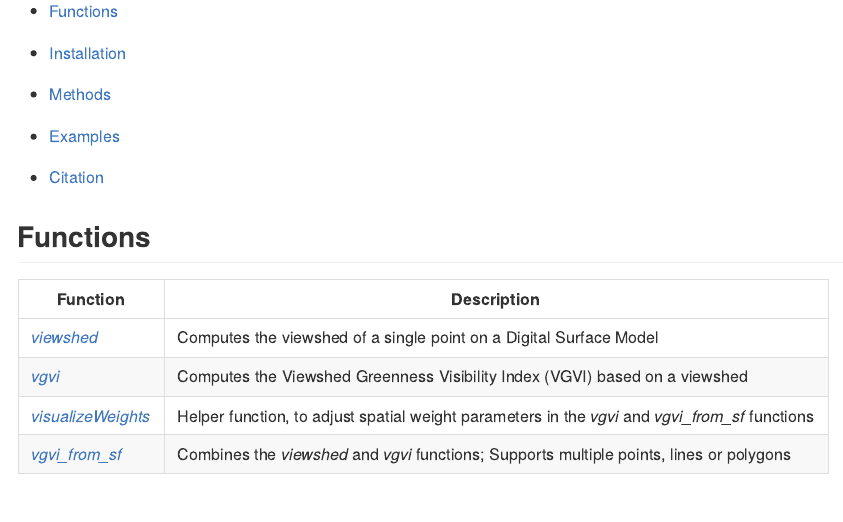
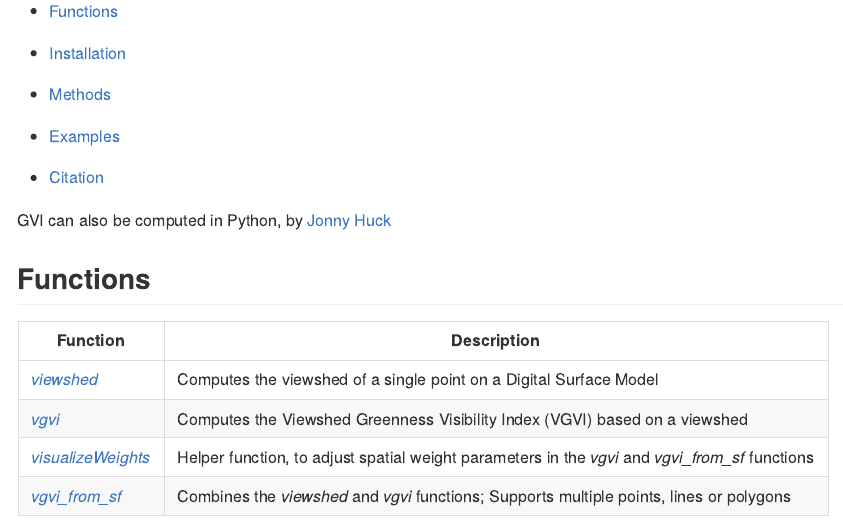
Before and after one commit to gisdarcon/GVI, an R Markdown document (README.Rmd): the page in a window 1100 px wide, from 200 px down. The pictures show the output file README.md that the author committed with the source, drawn offline in the style of GitHub; badge pictures from the web are left out.

Commit message:
Reference to Jonny Huck

```diff
--- a/README.Rmd
+++ b/README.Rmd
@@ -20,24 +21,26 @@ knitr::opts_chunk$set(
 
 The `GVI` R package helps researchers compute the Greenness Visibility Index (GVI) presented by [Labib, Huck and Lindley (2021)](https://doi.org/10.1016/j.scitotenv.2020.143050). The GVI is calculated using a Digital Surface Model (DSM), Digital Terrain Model (DTM) and Greenness Raster. `GVI` is written in C++ to provide fast and light weighted functionality.
 
--   [Functions](https://github.com/STBrinkmann/GVI#functions)
+-   [Functions](#functions)
 
--   [Installation](https://github.com/STBrinkmann/GVI#installation)
+-   [Installation](#installation)
 
--   [Methods](https://github.com/STBrinkmann/GVI#methods)
+-   [Methods](#methods)
 
--   [Examples](https://github.com/STBrinkmann/GVI#examples)
+-   [Examples](#examples)
 
--   [Citation](https://github.com/STBrinkmann/GVI#citation)
+-   [Citation](#citation)
+
+GVI can also be computed in Python, by [Jonny Huck](https://github.com/jonnyhuck/green-visibility-index)
 
 ## Functions
 
 | Function                                                                                              | Description                                                                                     |
 |-------------------------------------------------------------------------------------------------------|-------------------------------------------------------------------------------------------------|
-| [*viewshed*](https://github.com/STBrinkmann/GVI#viewshed)                                             | Computes the viewshed of a single point on a Digital Surface Model                              |
-| [*vgvi*](https://github.com/STBrinkmann/GVI#viewshed-greenness-visibility-index-vgvi)                 | Computes the Viewshed Greenness Visibility Index (VGVI) based on a viewshed                     |
-| [*visualizeWeights*](https://github.com/STBrinkmann/GVI#visualize-weights)                            | Helper function, to adjust spatial weight parameters in the *vgvi* and *vgvi_from_sf* functions |
-| [*vgvi_from_sf*](https://github.com/STBrinkmann/GVI#viewshed-greenness-visibility-index-vgvi-from-sf) | Combines the *viewshed* and *vgvi* functions; Supports multiple points, lines or polygons       |
+| [*viewshed*](#viewshed)                                             | Computes the viewshed of a single point on a Digital Surface Model                              |
+| [*vgvi*](#viewshed-greenness-visibility-index-vgvi)                 | Computes the Viewshed Greenness Visibility Index (VGVI) based on a viewshed                     |
+| [*visualizeWeights*](#visualize-weights)                            | Helper function, to adjust spatial weight parameters in the *vgvi* and *vgvi_from_sf* functions |
+| [*vgvi_from_sf*](#viewshed-greenness-visibility-index-vgvi-from-sf) | Combines the *viewshed* and *vgvi* functions; Supports multiple points, lines or polygons       |
 
 ## Installation
 
```
Also changed, not shown: README.md, README.Rmd (1 more changed lines).
